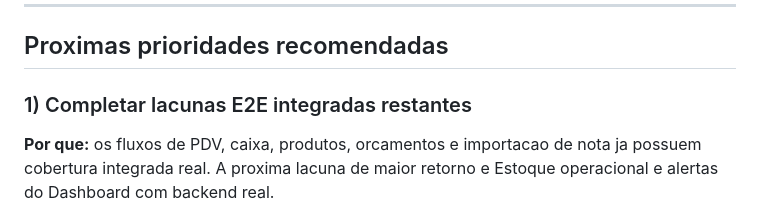
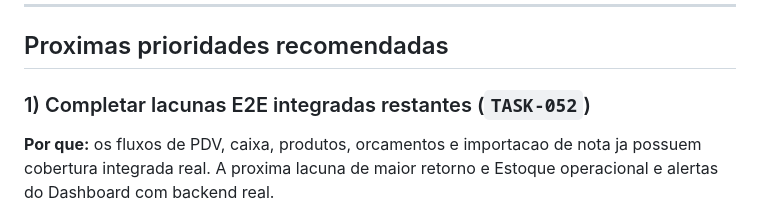
Before and after one commit to Thanakosh/loja-project-, a Markdown page: RECOMENDACOES_TECNICAS.md, the part around the change. Rendered like a GitHub page.

Commit message:
docs(tasks): adiciona task e2e de estoque (#121)

```diff
--- a/RECOMENDACOES_TECNICAS.md
+++ b/RECOMENDACOES_TECNICAS.md
@@ -184,7 +184,7 @@ Lacunas ainda abertas no frontend:
 
 ## Proximas prioridades recomendadas
 
-### 1) Completar lacunas E2E integradas restantes
+### 1) Completar lacunas E2E integradas restantes (`TASK-052`)
 **Por que:** os fluxos de PDV, caixa, produtos, orcamentos e importacao de nota
 ja possuem cobertura integrada real. A proxima lacuna de maior retorno e
 Estoque operacional e alertas do Dashboard com backend real.
```
Also changed, not shown: tasks/TASK-052_e2e-estoque-dashboard-integrado.md (added, +100 -0 lines).
